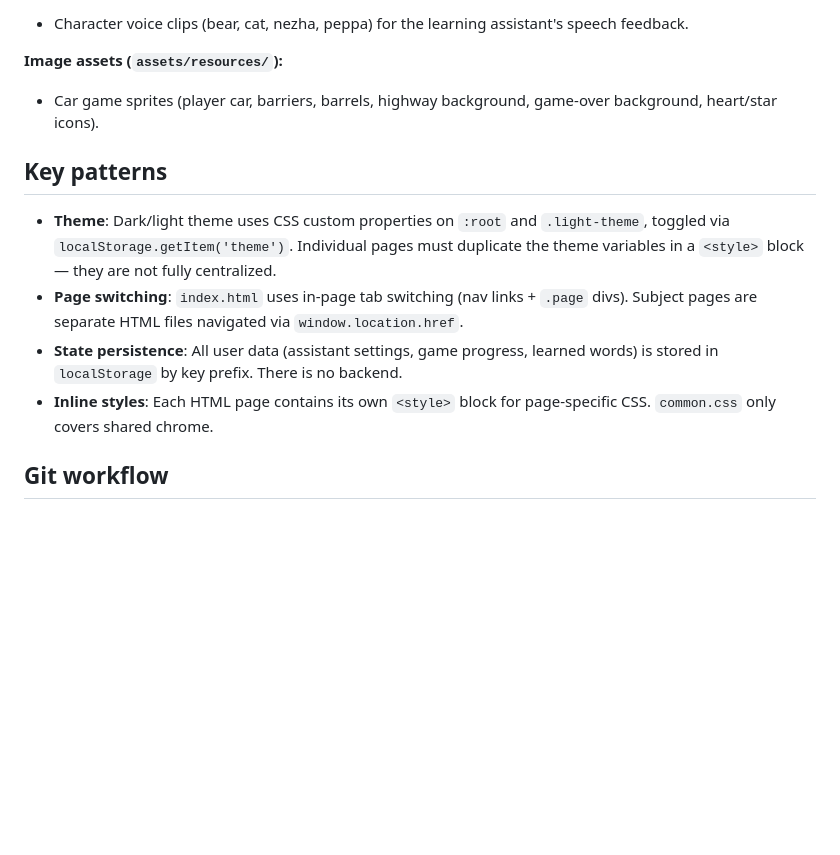
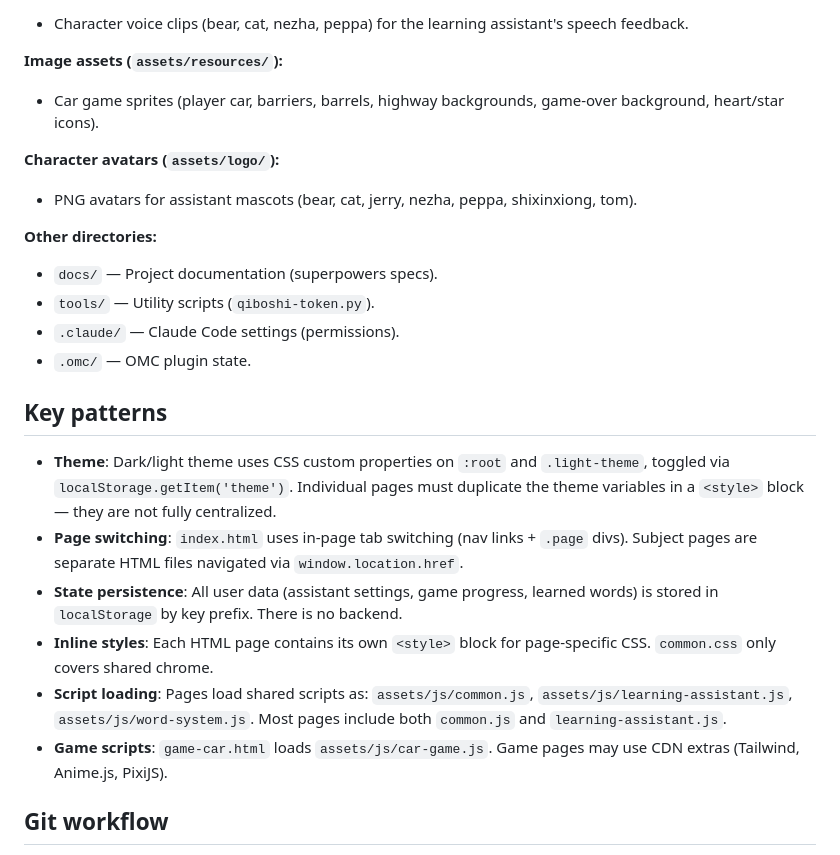
Before and after one commit to peifu/happy-study, a Markdown page: CLAUDE.md, the part around one of its changes. GitHub-like rendering; blank space fills up the shorter version.

```diff
--- a/CLAUDE.md
+++ b/CLAUDE.md
@@ -44,7 +54,16 @@ No build, lint, or test commands exist. Development is entirely manual:
 - Character voice clips (bear, cat, nezha, peppa) for the learning assistant's speech feedback.
 
 **Image assets (`assets/resources/`):**
-- Car game sprites (player car, barriers, barrels, highway background, game-over background, heart/star icons).
+- Car game sprites (player car, barriers, barrels, highway backgrounds, game-over background, heart/star icons).
+
+**Character avatars (`assets/logo/`):**
+- PNG avatars for assistant mascots (bear, cat, jerry, nezha, peppa, shixinxiong, tom).
+
+**Other directories:**
+- `docs/` — Project documentation (superpowers specs).
+- `tools/` — Utility scripts (`qiboshi-token.py`).
+- `.claude/` — Claude Code settings (permissions).
+- `.omc/` — OMC plugin state.
 
 ## Key patterns
 
@@ -52,6 +71,8 @@ No build, lint, or test commands exist. Development is entirely manual:
 - **Page switching**: `index.html` uses in-page tab switching (nav links + `.page` divs). Subject pages are separate HTML files navigated via `window.location.href`.
 - **State persistence**: All user data (assistant settings, game progress, learned words) is stored in `localStorage` by key prefix. There is no backend.
 - **Inline styles**: Each HTML page contains its own `<style>` block for page-specific CSS. `common.css` only covers shared chrome.
+- **Script loading**: Pages load shared scripts as: `assets/js/common.js`, `assets/js/learning-assistant.js`, `assets/js/word-system.js`. Most pages include both `common.js` and `learning-assistant.js`.
+- **Game scripts**: `game-car.html` loads `assets/js/car-game.js`. Game pages may use CDN extras (Tailwind, Anime.js, PixiJS).
 
 ## Git workflow
 
```
Also changed, not shown: other parts of CLAUDE.md (+25 -15 lines).
